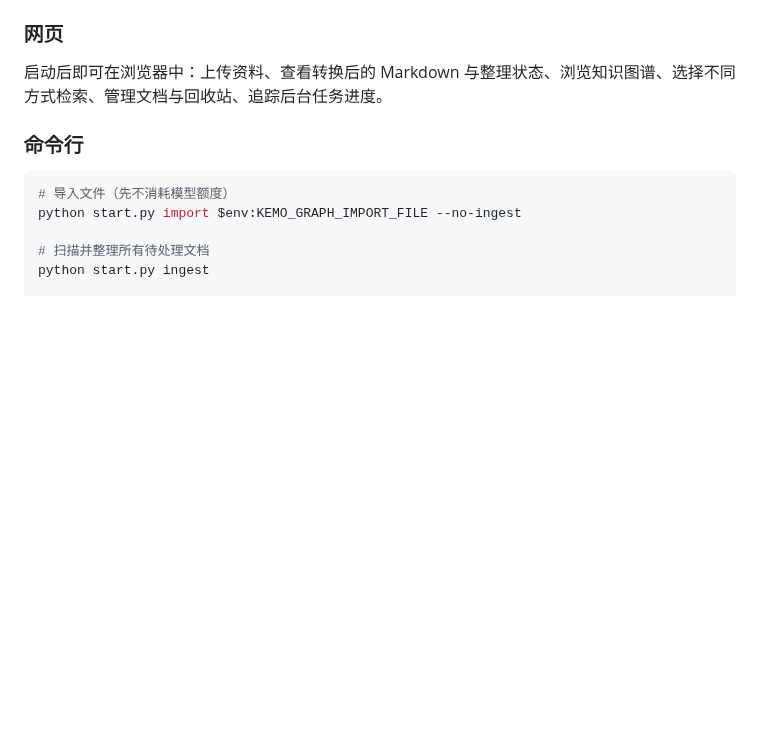
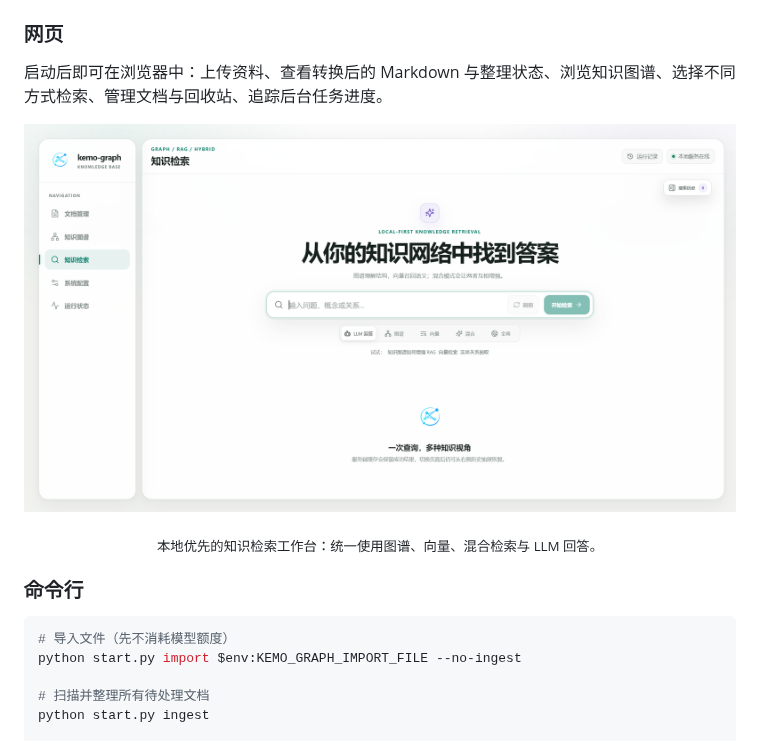
Before and after one commit to kesepain-KE/kemo-graph, a Markdown page: README.md, the part around the change. Rendered like a GitHub page; pictures changed too: kemo-graph-web.png (added); blank space fills up the shorter version.

````diff
--- a/README.md
+++ b/README.md
@@ -106,6 +106,14 @@ python start_web.py
 
 启动后即可在浏览器中：上传资料、查看转换后的 Markdown 与整理状态、浏览知识图谱、选择不同方式检索、管理文档与回收站、追踪后台任务进度。
 
+<p align="center">
+  <img src="kemo-graph-web.png" alt="kemo-graph 网页端知识检索界面" width="100%">
+</p>
+
+<p align="center">
+  <sub>本地优先的知识检索工作台：统一使用图谱、向量、混合检索与 LLM 回答。</sub>
+</p>
+
 ### 命令行
 
 ```powershell
````
Also changed, not shown: README.en.md (+8 -0 lines).
